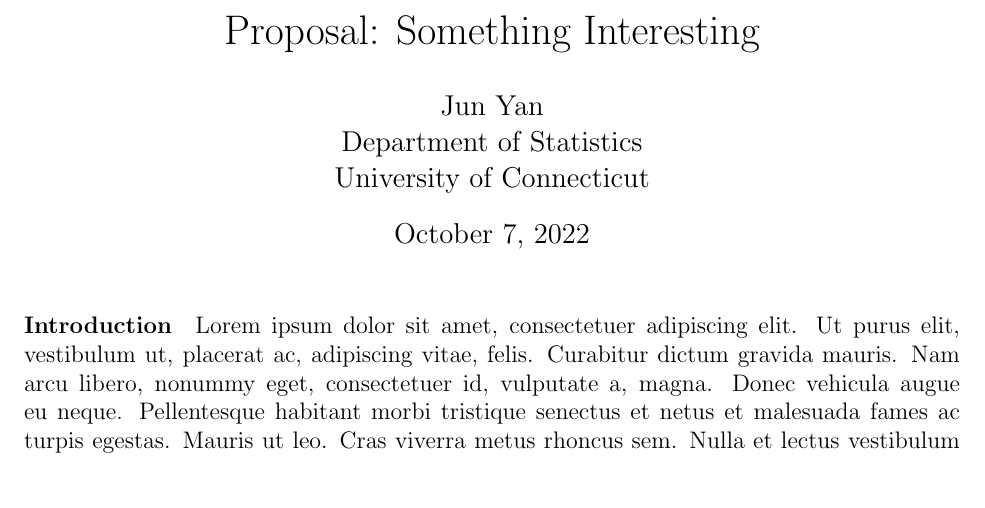
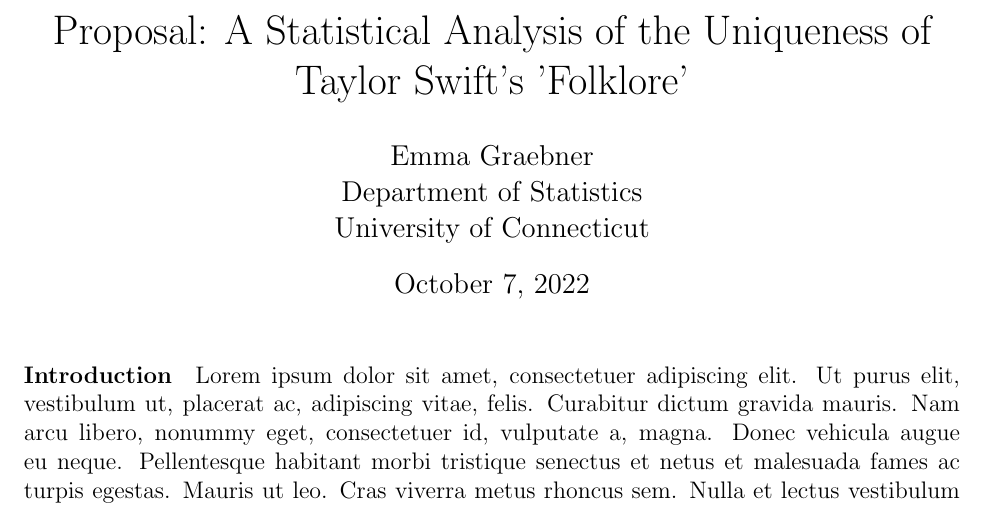
Before and after one commit to statds/course-paper-or-presentation-emmagraebner, a LaTeX document (proposal/myproposal.tex): part of page 1 of 2, cut at the place of the change. Compiled offline with pdfLaTeX.

Commit message:
added title and name

```diff
--- a/proposal/myproposal.tex
+++ b/proposal/myproposal.tex
@@ -15,8 +15,8 @@
 
 %% meta data
 
-\title{Proposal: Something Interesting}
-\author{Jun Yan\\
+\title{Proposal: A Statistical Analysis of the Uniqueness of Taylor Swift's 'Folklore'}
+\author{Emma Graebner \\
   Department of Statistics\\
   University of Connecticut
 }
```
